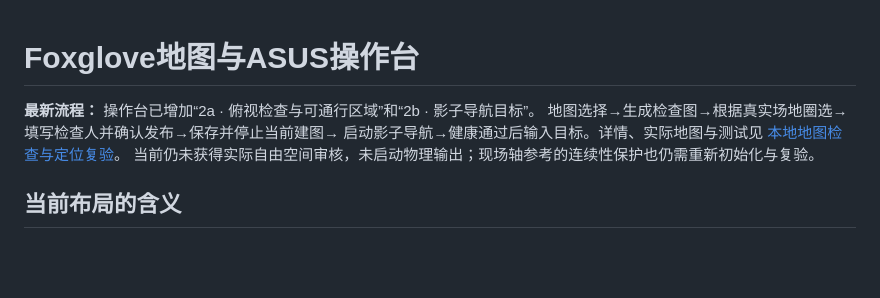
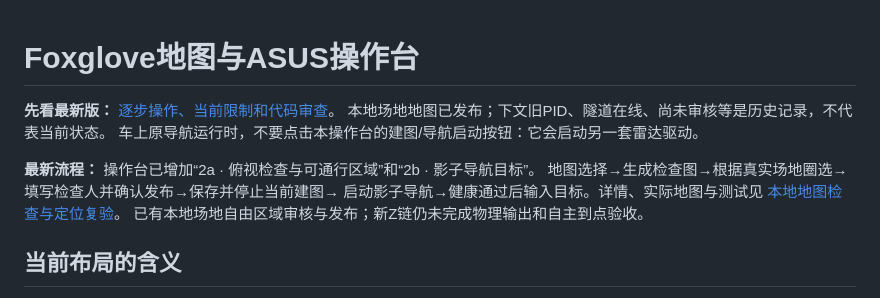
Before and after one commit to kswlt/Adam_nav_2027, a Markdown page: docs/Z_OPERATOR_UI.md, the part around the change. Drawn GitHub-style; blank space fills up the shorter version.

```diff
--- a/docs/Z_OPERATOR_UI.md
+++ b/docs/Z_OPERATOR_UI.md
@@ -1,9 +1,13 @@
 # Foxglove地图与ASUS操作台
+
+**先看最新版：** [逐步操作、当前限制和代码审查](CODE_DELIVERY_REVIEW_20261023.md#ui真实使用步骤)。
+本地场地地图已发布；下文旧PID、隧道在线、尚未审核等是历史记录，不代表当前状态。
+车上原导航运行时，不要点击本操作台的建图/导航启动按钮：它会启动另一套雷达驱动。
 
 **最新流程：** 操作台已增加“2a · 俯视检查与可通行区域”和“2b · 影子导航目标”。
 地图选择→生成检查图→根据真实场地圈选→填写检查人并确认发布→保存并停止当前建图→
 启动影子导航→健康通过后输入目标。详情、实际地图与测试见 [本地地图检查与定位复验](Z_MAP_REVIEW_20261023.md)。
-当前仍未获得实际自由空间审核，未启动物理输出；现场轴参考的连续性保护也仍需重新初始化与复验。
+已有本地场地自由区域审核与发布；新Z链仍未完成物理输出和自主到点验收。
 
 ## 当前布局的含义
 
```
Also changed, not shown: README.md (+6 -1 lines), docs/CODE_DELIVERY_REVIEW_20261023.md (added, +124 -0 lines).
